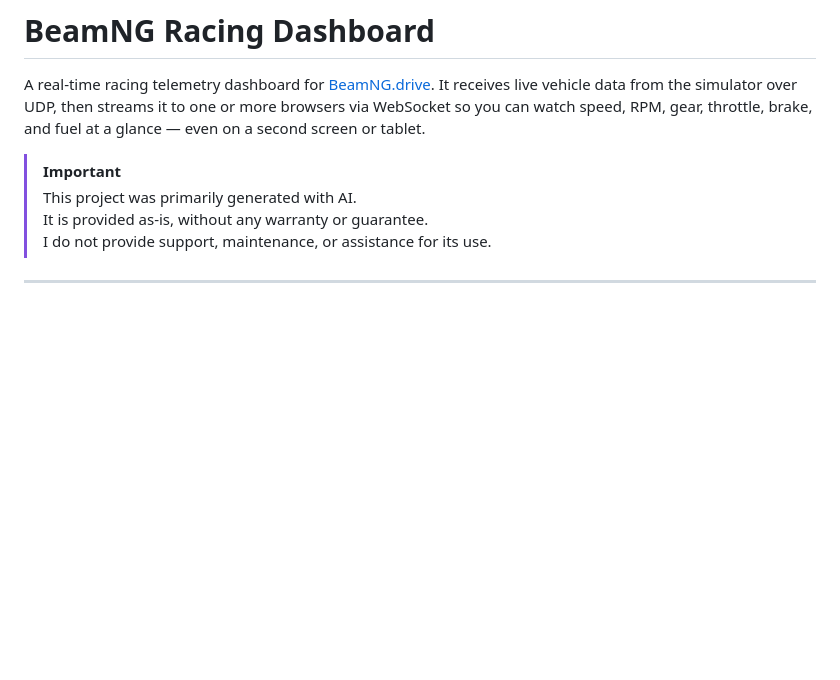
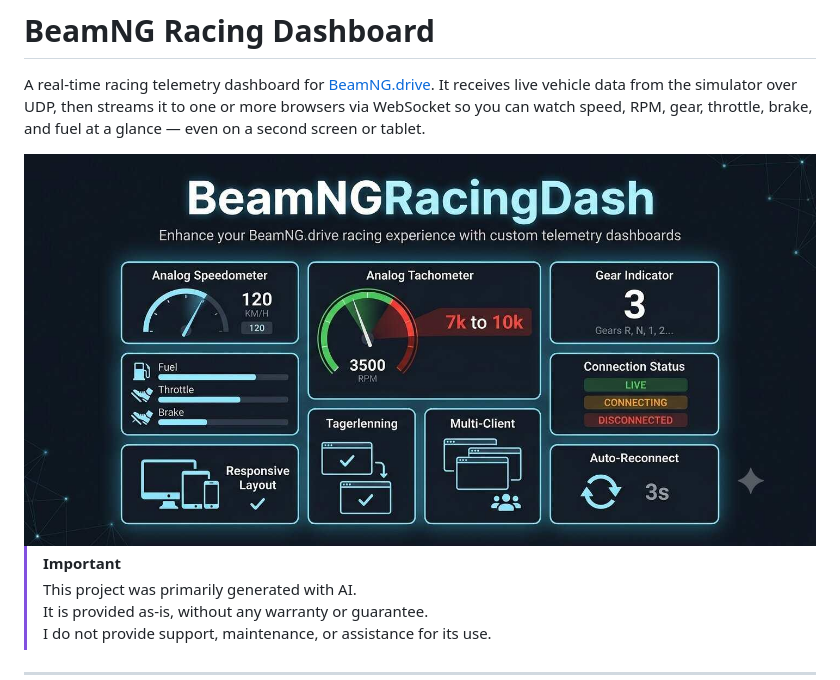
Before and after one commit to construktdev/BeamNGRacingDash, a Markdown page: README.md, the part around the change. Drawn GitHub-style; blank space fills up the shorter version.

```diff
--- a/README.md
+++ b/README.md
@@ -1,6 +1,8 @@
 # BeamNG Racing Dashboard
 
 A real-time racing telemetry dashboard for [BeamNG.drive](https://www.beamng.com/). It receives live vehicle data from the simulator over UDP, then streams it to one or more browsers via WebSocket so you can watch speed, RPM, gear, throttle, brake, and fuel at a glance — even on a second screen or tablet.
+
+<img src="img/title.jpeg">
 
 > [!IMPORTANT]
 > This project was primarily generated with AI. <br>
```
